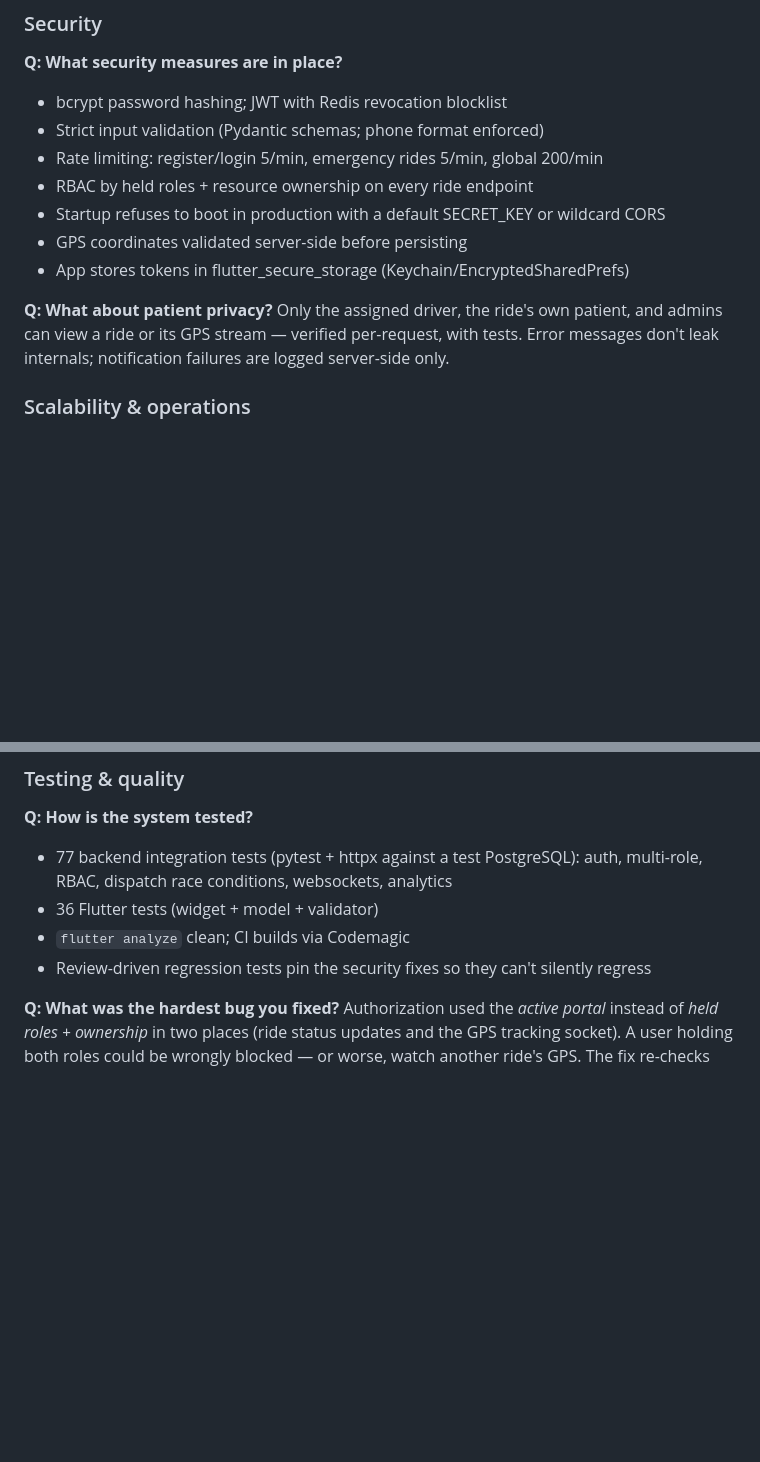
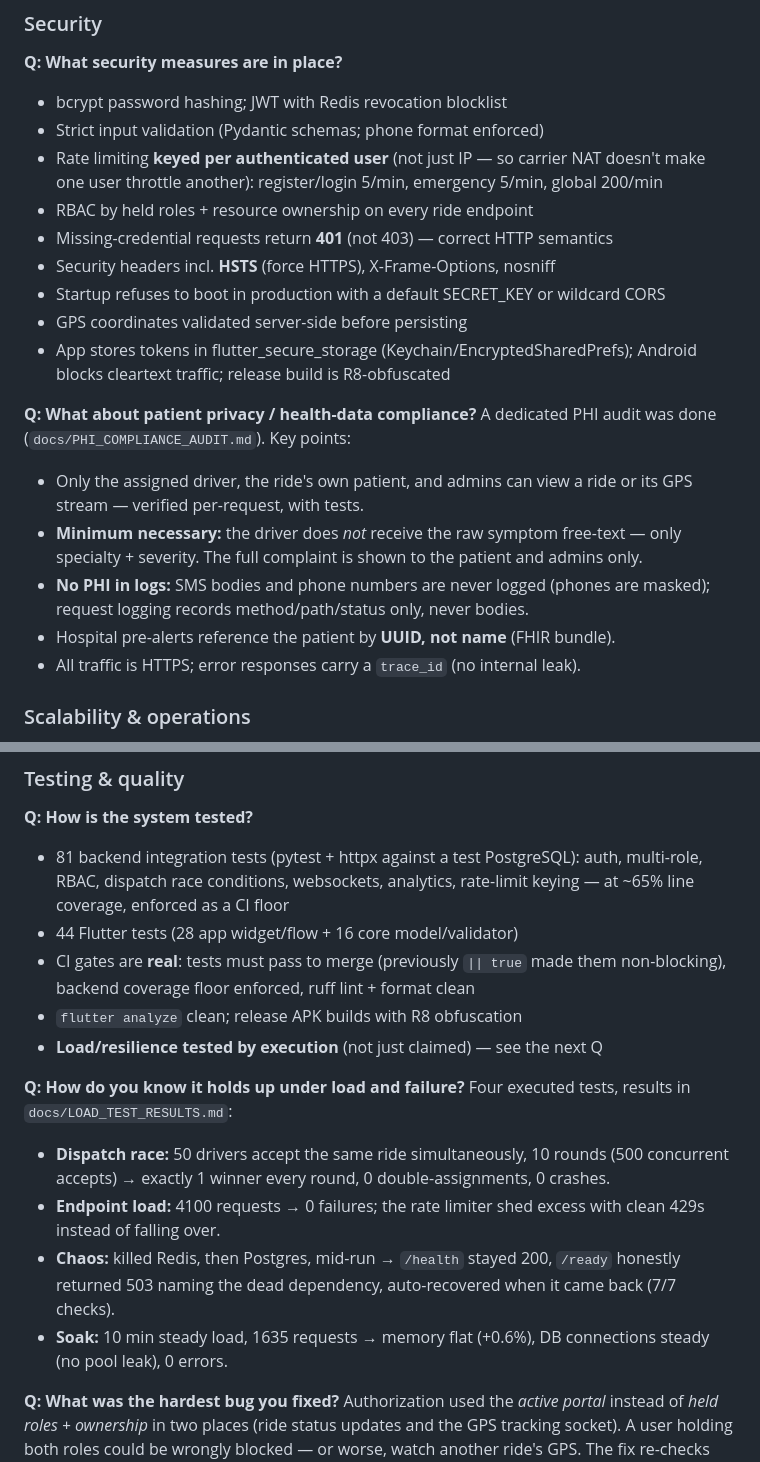
Before and after one commit to asherfarooq9-gif/smartride-nemt, a Markdown page: docs/DEFENSE_PREP.md, 2 parts joined by grey strips. Rendered like a GitHub page; blank space fills up the shorter version.

```diff
--- a/docs/DEFENSE_PREP.md
+++ b/docs/DEFENSE_PREP.md
@@ -101,17 +101,29 @@ watchers' connections (they can be on different server processes).
 **Q: What security measures are in place?**
 - bcrypt password hashing; JWT with Redis revocation blocklist
 - Strict input validation (Pydantic schemas; phone format enforced)
-- Rate limiting: register/login 5/min, emergency rides 5/min, global 200/min
+- Rate limiting **keyed per authenticated user** (not just IP — so carrier NAT
+  doesn't make one user throttle another): register/login 5/min, emergency
+  5/min, global 200/min
 - RBAC by held roles + resource ownership on every ride endpoint
+- Missing-credential requests return **401** (not 403) — correct HTTP semantics
+- Security headers incl. **HSTS** (force HTTPS), X-Frame-Options, nosniff
 - Startup refuses to boot in production with a default SECRET_KEY or
   wildcard CORS
 - GPS coordinates validated server-side before persisting
-- App stores tokens in flutter_secure_storage (Keychain/EncryptedSharedPrefs)
+- App stores tokens in flutter_secure_storage (Keychain/EncryptedSharedPrefs);
+  Android blocks cleartext traffic; release build is R8-obfuscated
 
-**Q: What about patient privacy?**
-Only the assigned driver, the ride's own patient, and admins can view a
-ride or its GPS stream — verified per-request, with tests. Error messages
-don't leak internals; notification failures are logged server-side only.
+**Q: What about patient privacy / health-data compliance?**
+A dedicated PHI audit was done (`docs/PHI_COMPLIANCE_AUDIT.md`). Key points:
+- Only the assigned driver, the ride's own patient, and admins can view a ride
+  or its GPS stream — verified per-request, with tests.
+- **Minimum necessary:** the driver does *not* receive the raw symptom free-text
+  — only specialty + severity. The full complaint is shown to the patient and
+  admins only.
+- **No PHI in logs:** SMS bodies and phone numbers are never logged (phones are
+  masked); request logging records method/path/status only, never bodies.
+- Hospital pre-alerts reference the patient by **UUID, not name** (FHIR bundle).
+- All traffic is HTTPS; error responses carry a `trace_id` (no internal leak).
 
 ### Scalability & operations
 
@@ -136,12 +148,27 @@ driver wallet, ride ratings). Migrations are committed and reproducible.
 ### Testing & quality
 
 **Q: How is the system tested?**
-- 77 backend integration tests (pytest + httpx against a test PostgreSQL):
-  auth, multi-role, RBAC, dispatch race conditions, websockets, analytics
-- 36 Flutter tests (widget + model + validator)
-- `flutter analyze` clean; CI builds via Codemagic
-- Review-driven regression tests pin the security fixes so they can't
-  silently regress
+- 81 backend integration tests (pytest + httpx against a test PostgreSQL):
+  auth, multi-role, RBAC, dispatch race conditions, websockets, analytics,
+  rate-limit keying — at ~65% line coverage, enforced as a CI floor
+- 44 Flutter tests (28 app widget/flow + 16 core model/validator)
+- CI gates are **real**: tests must pass to merge (previously `|| true` made
+  them non-blocking), backend coverage floor enforced, ruff lint + format clean
+- `flutter analyze` clean; release APK builds with R8 obfuscation
+- **Load/resilience tested by execution** (not just claimed) — see the next Q
+
+**Q: How do you know it holds up under load and failure?**
+Four executed tests, results in `docs/LOAD_TEST_RESULTS.md`:
+- **Dispatch race:** 50 drivers accept the same ride simultaneously, 10 rounds
+  (500 concurrent accepts) → exactly 1 winner every round, 0 double-assignments,
+  0 crashes.
+- **Endpoint load:** 4100 requests → 0 failures; the rate limiter shed excess
+  with clean 429s instead of falling over.
+- **Chaos:** killed Redis, then Postgres, mid-run → `/health` stayed 200,
+  `/ready` honestly returned 503 naming the dead dependency, auto-recovered when
+  it came back (7/7 checks).
+- **Soak:** 10 min steady load, 1635 requests → memory flat (+0.6%), DB
+  connections steady (no pool leak), 0 errors.
 
 **Q: What was the hardest bug you fixed?**
 Authorization used the *active portal* instead of *held roles + ownership*
```
Also changed, not shown: other parts of docs/DEFENSE_PREP.md (+34 -5 lines).
